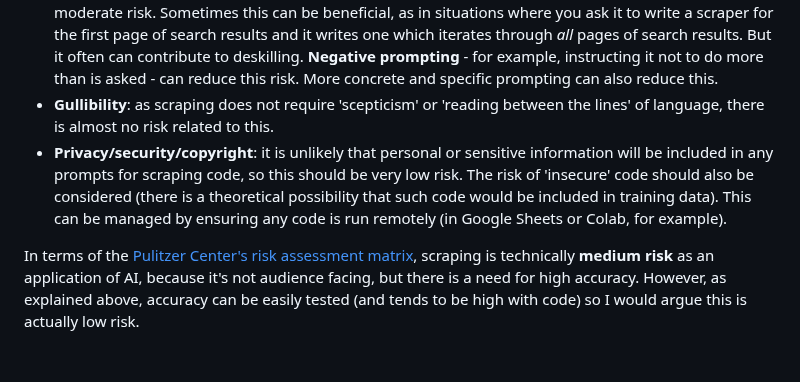
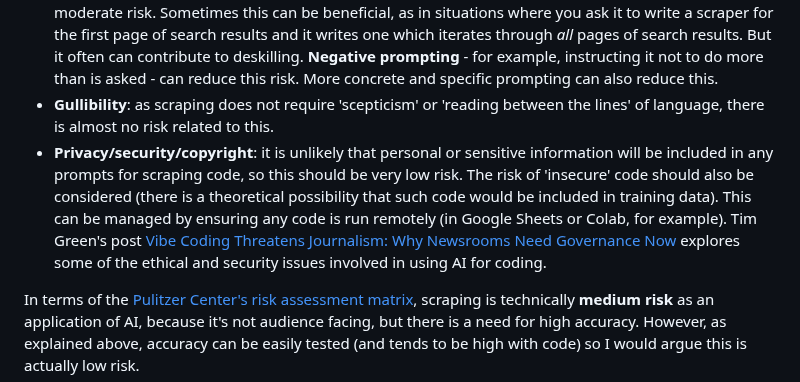
Before and after one commit to paulbradshaw/genAI, a Markdown page: prompts/scraping.md, the part around the change. Rendered like a GitHub page; blank space fills up the shorter version.

```diff
--- a/prompts/scraping.md
+++ b/prompts/scraping.md
@@ -11,7 +11,7 @@ GenAI large language models (LLMs) are especially good for generating code, so s
 * **Explainability**: the risk here depends on the user, but broadly speaking this is low, because the code itself explains what happens, and we do not need to know how the LLM arrived at it. If the user understands the coding language being generated by AI, it should be possible to explain what that code does. If not, they should include in the prompt a request for explanation. This of course could be 'hallucinated' so checking the explanation against the results, wider reading, and those with coding knowledge, are other steps that can be taken to reduce this risk.
 * **Sycophancy/greediness**: the tendency of genAI tools to do more than is asked, or offer to, is a moderate risk. Sometimes this can be beneficial, as in situations where you ask it to write a scraper for the first page of search results and it writes one which iterates through *all* pages of search results. But it often can contribute to deskilling. **Negative prompting** - for example, instructing it not to do more than is asked - can reduce this risk. More concrete and specific prompting can also reduce this.
 * **Gullibility**: as scraping does not require 'scepticism' or 'reading between the lines' of language, there is almost no risk related to this.
-* **Privacy/security/copyright**: it is unlikely that personal or sensitive information will be included in any prompts for scraping code, so this should be very low risk. The risk of 'insecure' code should also be considered (there is a theoretical possibility that such code would be included in training data). This can be managed by ensuring any code is run remotely (in Google Sheets or Colab, for example).
+* **Privacy/security/copyright**: it is unlikely that personal or sensitive information will be included in any prompts for scraping code, so this should be very low risk. The risk of 'insecure' code should also be considered (there is a theoretical possibility that such code would be included in training data). This can be managed by ensuring any code is run remotely (in Google Sheets or Colab, for example). Tim Green's post [Vibe Coding Threatens Journalism: Why Newsrooms Need Governance Now](https://smarterarticles.co.uk/vibe-coding-threatens-journalism-why-newsrooms-need-governance-now) explores some of the ethical and security issues involved in using AI for coding.
 
 In terms of the [Pulitzer Center's risk assessment matrix](https://www.youtube.com/watch?v=u3w5SegQPMw&list=PLHnHDmnHTrxc1MwgZd3C4a2bvP6prwAft&index=8), scraping is technically **medium risk** as an application of AI, because it's not audience facing, but there is a need for high accuracy. However, as explained above, accuracy can be easily tested (and tends to be high with code) so I would argue this is actually low risk.
 
```
